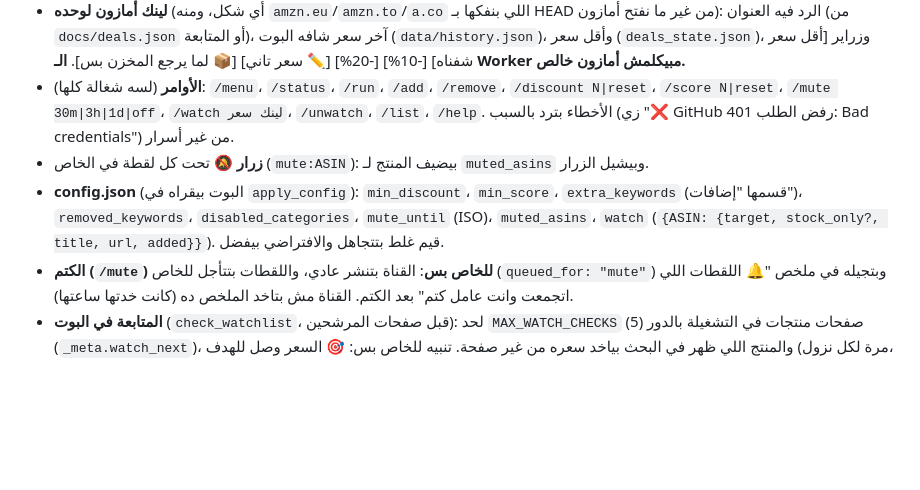
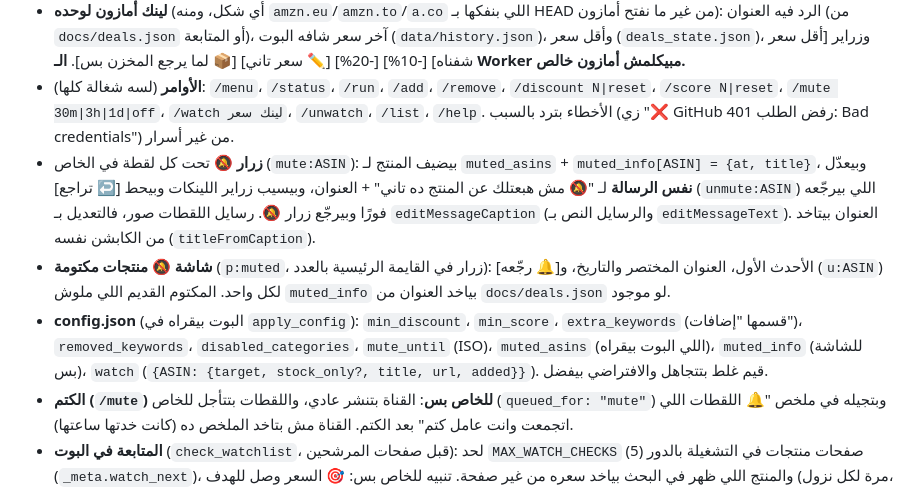
Before and after one commit to Maged-Mohammed/amazon-deals, a Markdown page: CLAUDE.md, the part around the change. Rendered like a GitHub page; blank space fills up the shorter version.

Commit message:
Docs: per-deal mute undo and muted products screen

```diff
--- a/CLAUDE.md
+++ b/CLAUDE.md
@@ -107,8 +107,9 @@
 - **الأقسام والقيم الافتراضية**: الـ Worker بيقراهم من `amazon_eg_deals.py` نفسه (`parseScriptMeta`: بلوك `SEARCH_GROUPS` من غير السطور المتعلّق عليها، و`MIN_DISCOUNT`/`MIN_SCORE`). لو غيّرت شكل البلوك ده، اتأكد إن اختبار الـ Worker لسه بيعدّي.
 - **لينك أمازون لوحده** (أي شكل، ومنه `amzn.eu`/`amzn.to`/`a.co` اللي بنفكها بـ HEAD من غير ما نفتح أمازون): الرد فيه العنوان (من `docs/deals.json` أو المتابعة)، آخر سعر شافه البوت (`data/history.json`)، وأقل سعر (`deals_state.json`)، وزراير [أقل سعر شفناه] [-10%] [-20%] [✏️ سعر تاني] [📦 لما يرجع المخزن بس]. **الـ Worker مبيكلمش أمازون خالص.**
 - **الأوامر** (لسه شغالة كلها): `/menu`، `/status`، `/run`، `/add`، `/remove`، `/discount N|reset`، `/score N|reset`، `/mute 30m|3h|1d|off`، `/watch لينك سعر`، `/unwatch`، `/list`، `/help`. الأخطاء بترد بالسبب (زي "❌ GitHub رفض الطلب 401: Bad credentials") من غير أسرار.
-- **زرار 🔕** تحت كل لقطة في الخاص (`mute:ASIN`): بيضيف المنتج لـ `muted_asins` وبيشيل الزرار.
-- **config.json** (البوت بيقراه في `apply_config`): `min_discount`، `min_score`، `extra_keywords` (قسمها "إضافات")، `removed_keywords`، `disabled_categories`، `mute_until` (ISO)، `muted_asins`، `watch` (`{ASIN: {target, stock_only?, title, url, added}}`). قيم غلط بتتجاهل والافتراضي بيفضل.
+- **زرار 🔕** تحت كل لقطة في الخاص (`mute:ASIN`): بيضيف المنتج لـ `muted_asins` + `muted_info[ASIN] = {at, title}`، وبيعدّل **نفس الرسالة** لـ "🔕 مش هبعتلك عن المنتج ده تاني" + العنوان، وبيسيب زراير اللينكات وبيحط [↩️ تراجع] (`unmute:ASIN`) اللي بيرجّعه فورًا وبيرجّع زرار 🔕. رسايل اللقطات صور، فالتعديل بـ `editMessageCaption` (والرسايل النص بـ `editMessageText`). العنوان بيتاخد من الكابشن نفسه (`titleFromCaption`).
+- **شاشة 🔕 منتجات مكتومة** (`p:muted`، زرار في القايمة الرئيسية بالعدد): الأحدث الأول، العنوان المختصر والتاريخ، و[🔔 رجّعه] (`u:ASIN`) لكل واحد. المكتوم القديم اللي ملوش `muted_info` بياخد العنوان من `docs/deals.json` لو موجود.
+- **config.json** (البوت بيقراه في `apply_config`): `min_discount`، `min_score`، `extra_keywords` (قسمها "إضافات")، `removed_keywords`، `disabled_categories`، `mute_until` (ISO)، `muted_asins` (اللي البوت بيقراه)، `muted_info` (للشاشة بس)، `watch` (`{ASIN: {target, stock_only?, title, url, added}}`). قيم غلط بتتجاهل والافتراضي بيفضل.
 - **الكتم (`/mute`) للخاص بس**: القناة بتنشر عادي، واللقطات بتتأجل للخاص (`queued_for: "mute"`) وبتجيله في ملخص "🔔 اللقطات اللي اتجمعت وانت عامل كتم" بعد الكتم. القناة مش بتاخد الملخص ده (كانت خدتها ساعتها).
 - **المتابعة في البوت** (`check_watchlist`، قبل صفحات المرشحين): لحد `MAX_WATCH_CHECKS` (5) صفحات منتجات في التشغيلة بالدور (`_meta.watch_next`)، والمنتج اللي ظهر في البحث بياخد سعره من غير صفحة. تنبيه للخاص بس: 🎯 السعر وصل للهدف (مرة لكل نزول، `alerted_price`)، أو 📦 رجع المخزن. الحالة في `_meta.watch_state`.
 
```
Also changed, not shown: ROADMAP.md (+1 -0 lines).
